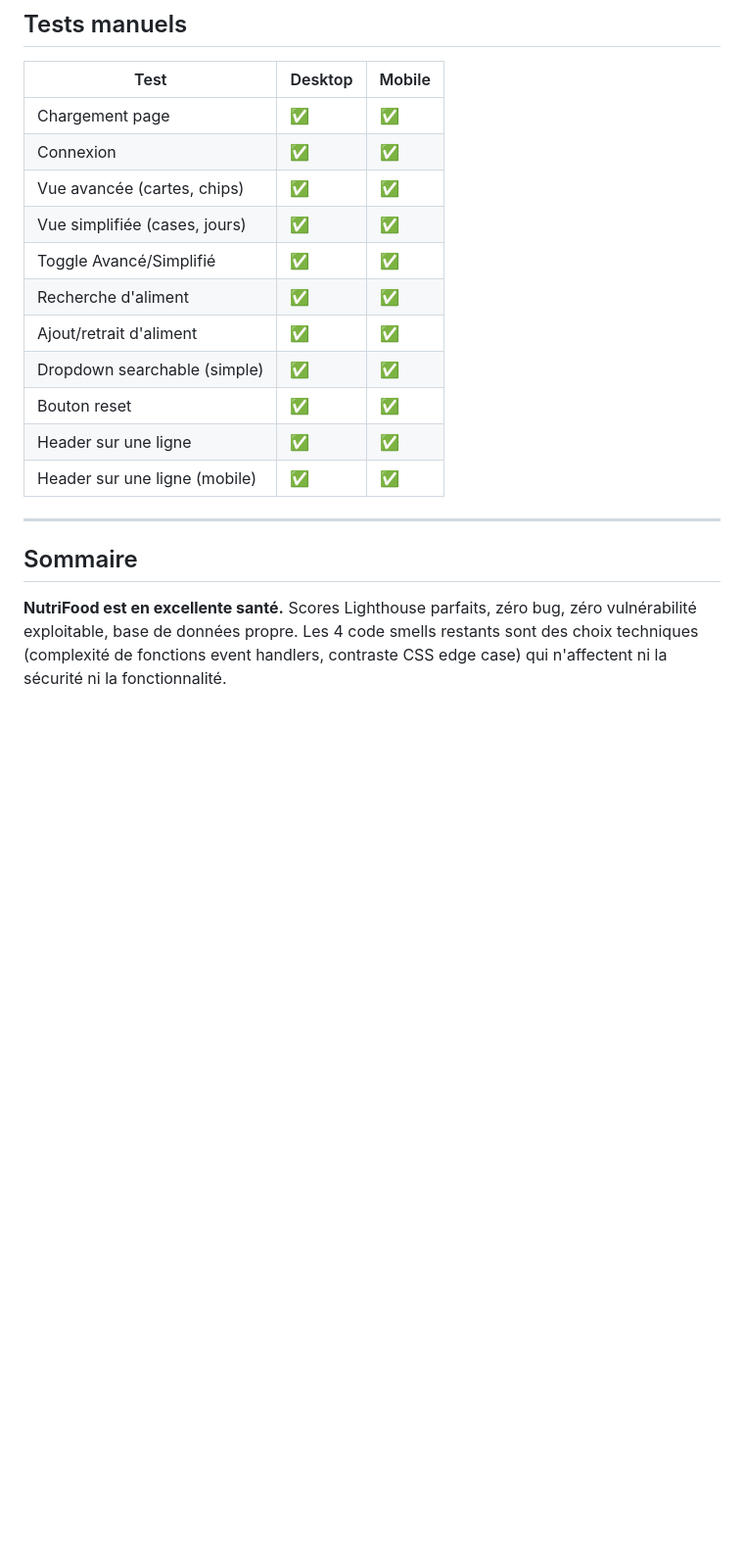
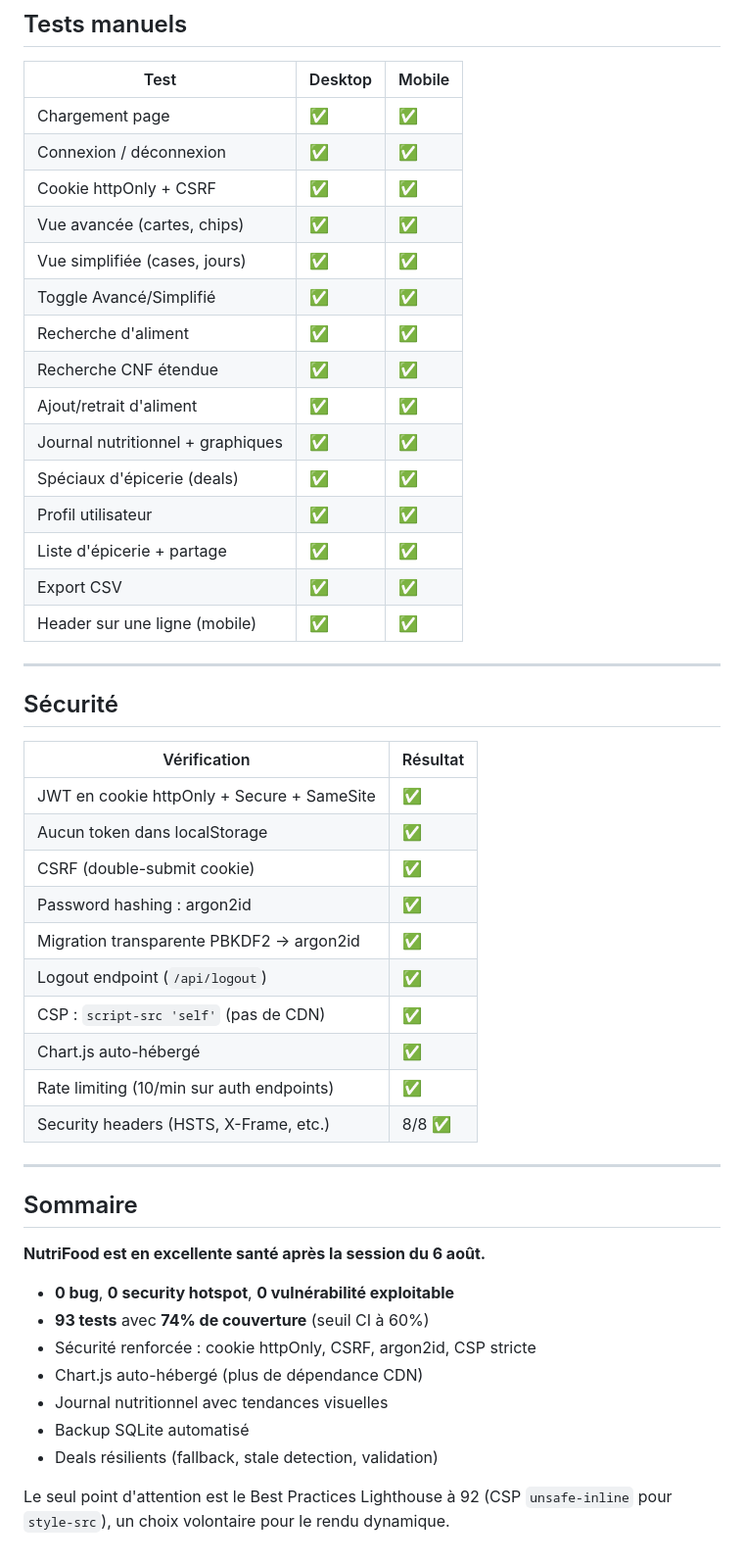
Before and after one commit to SlopVibe-org/nutri-food, a Markdown page: docs/QA_REPORT.md, the part around one of its changes. Shown at 98% size. Drawn GitHub-style; blank space fills up the shorter version.

```diff
--- a/docs/QA_REPORT.md
+++ b/docs/QA_REPORT.md
@@ -104,19 +137,50 @@ Tous liés au CSP (hardening) :
 | Test | Desktop | Mobile |
 |------|---------|--------|
 | Chargement page | ✅ | ✅ |
-| Connexion | ✅ | ✅ |
+| Connexion / déconnexion | ✅ | ✅ |
+| Cookie httpOnly + CSRF | ✅ | ✅ |
 | Vue avancée (cartes, chips) | ✅ | ✅ |
 | Vue simplifiée (cases, jours) | ✅ | ✅ |
 | Toggle Avancé/Simplifié | ✅ | ✅ |
 | Recherche d'aliment | ✅ | ✅ |
+| Recherche CNF étendue | ✅ | ✅ |
 | Ajout/retrait d'aliment | ✅ | ✅ |
-| Dropdown searchable (simple) | ✅ | ✅ |
-| Bouton reset | ✅ | ✅ |
-| Header sur une ligne | ✅ | ✅ |
+| Journal nutritionnel + graphiques | ✅ | ✅ |
+| Spéciaux d'épicerie (deals) | ✅ | ✅ |
+| Profil utilisateur | ✅ | ✅ |
+| Liste d'épicerie + partage | ✅ | ✅ |
+| Export CSV | ✅ | ✅ |
 | Header sur une ligne (mobile) | ✅ | ✅ |
+
+---
+
+## Sécurité
+
+| Vérification | Résultat |
+|-------------|----------|
+| JWT en cookie httpOnly + Secure + SameSite | ✅ |
+| Aucun token dans localStorage | ✅ |
+| CSRF (double-submit cookie) | ✅ |
+| Password hashing : argon2id | ✅ |
+| Migration transparente PBKDF2 → argon2id | ✅ |
+| Logout endpoint (`/api/logout`) | ✅ |
+| CSP : `script-src 'self'` (pas de CDN) | ✅ |
+| Chart.js auto-hébergé | ✅ |
+| Rate limiting (10/min sur auth endpoints) | ✅ |
+| Security headers (HSTS, X-Frame, etc.) | 8/8 ✅ |
 
 ---
 
 ## Sommaire
 
-**NutriFood est en excellente santé.** Scores Lighthouse parfaits, zéro bug, zéro vulnérabilité exploitable, base de données propre. Les 4 code smells restants sont des choix techniques (complexité de fonctions event handlers, contraste CSS edge case) qui n'affectent ni la sécurité ni la fonctionnalité.
+**NutriFood est en excellente santé après la session du 6 août.**
+
+- **0 bug**, **0 security hotspot**, **0 vulnérabilité exploitable**
+- **93 tests** avec **74% de couverture** (seuil CI à 60%)
+- Sécurité renforcée : cookie httpOnly, CSRF, argon2id, CSP stricte
+- Chart.js auto-hébergé (plus de dépendance CDN)
+- Journal nutritionnel avec tendances visuelles
+- Backup SQLite automatisé
+- Deals résilients (fallback, stale detection, validation)
+
+Le seul point d'attention est le Best Practices Lighthouse à 92 (CSP `unsafe-inline` pour `style-src`), un choix volontaire pour le rendu dynamique.
```
Also changed, not shown: other parts of docs/QA_REPORT.md (+66 -33 lines).
